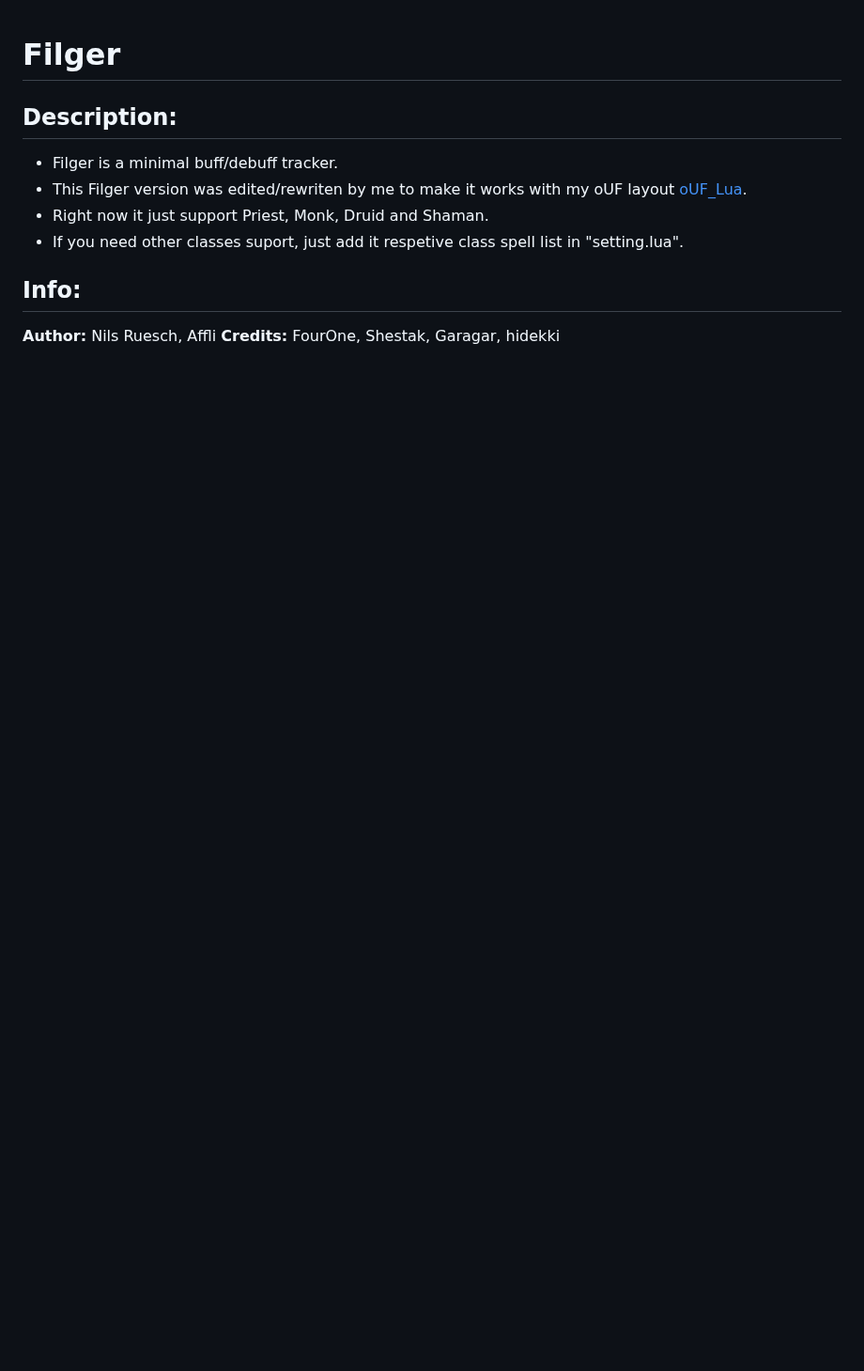
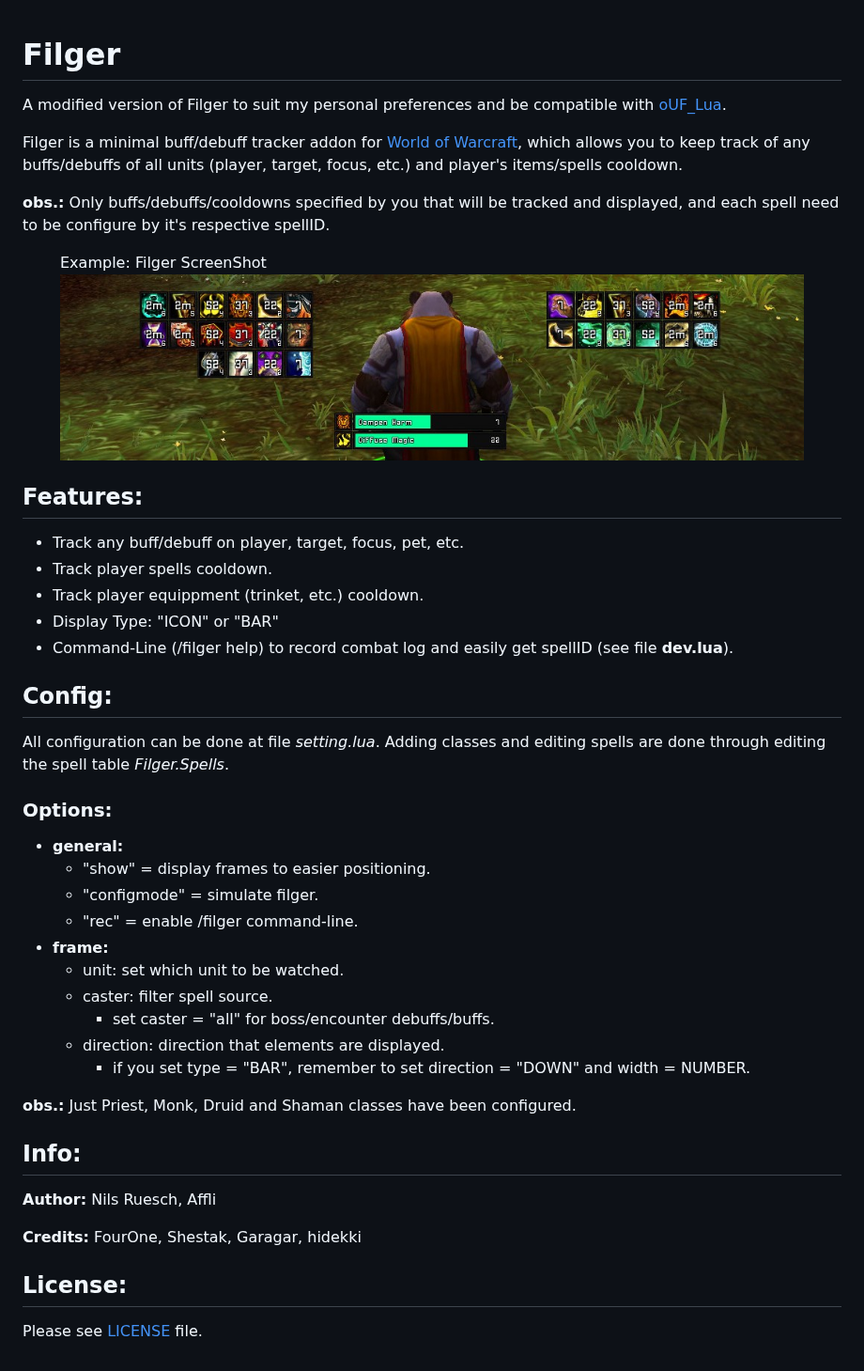
Before and after one commit to lua-wow/Filger, a Markdown page: README.md, the part around the change. Shown at 94% size. Drawn GitHub-style; pictures changed too: media/filger.jpg (added); blank space fills up the shorter version.

Commit message:
update 1.5-release
just edited README.md file, fixed misspelling words and add some racial spells.

```diff
--- a/README.md
+++ b/README.md
@@ -1,13 +1,49 @@
 # Filger
 
-## Description:
+ A modified version of Filger to suit my personal preferences and be compatible with [oUF_Lua](https://github.com/PedroZC90/oUF_Lua).
 
- - Filger is a minimal buff/debuff tracker.
- - This Filger version was edited/rewriten by me to make it works with my oUF layout [oUF_Lua](https://github.com/PedroZC90/oUF_Lua).
- - Right now it just support Priest, Monk, Druid and Shaman.
- - If you need other classes suport, just add it respetive class spell list in "setting.lua".
+ Filger is a minimal buff/debuff tracker addon for [World of Warcraft](https://worldofwarcraft.com/en-us/), which allows you to keep track of any buffs/debuffs of all units (player, target, focus, etc.) and player's items/spells cooldown.
+
+ **obs.:** Only buffs/debuffs/cooldowns specified by you that will be tracked and displayed, and each spell need to be configure by it's respective spellID.
+
+<figure>
+	<figcaption>Example: Filger ScreenShot</figcaption>
+	<img src="./media/filger.jpg" width="800px" alt="Filger ScreenShot" border="1px solif black"/>
+</figure>
+
+## Features:
+
++ Track any buff/debuff on player, target, focus, pet, etc.
++ Track player spells cooldown.
++ Track player equippment (trinket, etc.) cooldown.
++ Display Type: "ICON" or "BAR"
++ Command-Line (/filger help) to record combat log and easily get spellID (see file **dev.lua**).
+
+## Config:
+
+All configuration can be done at file *setting.lua*. Adding classes and editing spells are done through editing the spell table *Filger.Spells*.
+
+### Options:
+
++ **general:**
+	+ "show" = display frames to easier positioning.
+	+ "configmode" = simulate filger.
+	+ "rec" = enable /filger command-line.
++ **frame:**
+	+ unit: set which unit to be watched.
+	+ caster: filter spell source.
+		+ set caster = "all" for boss/encounter debuffs/buffs.
+	+ direction: direction that elements are displayed.
+		+  if you set type = "BAR", remember to set direction = "DOWN" and width = NUMBER.
+
+**obs.:** Just Priest, Monk, Druid and Shaman classes have been configured.
 
 ## Info:
 
  **Author:** Nils Ruesch, Affli
+
  **Credits:** FourOne, Shestak, Garagar, hidekki
+
+## License:
+
+ Please see [LICENSE](https://github.com/PedroZC90/Filger/blob/master/LICENSE) file.
```
Also changed, not shown: docs/CHANGELOG.md (renamed from CHANGELOG.md, +7 -0 lines), 1 other file.
